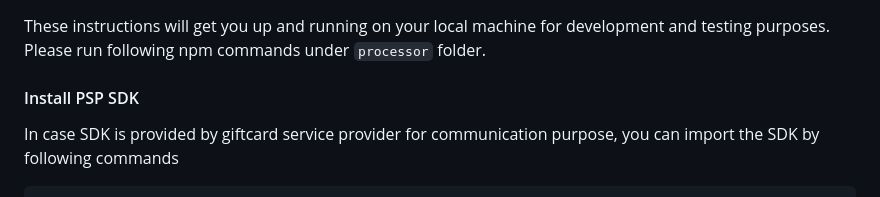
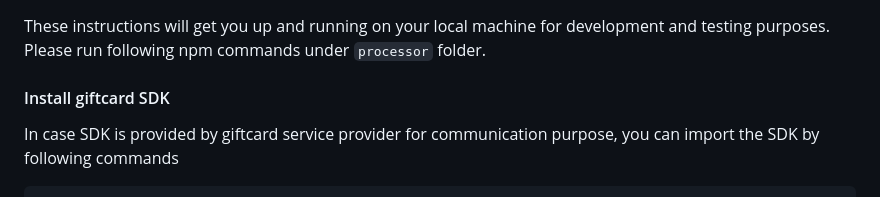
Before and after one commit to commercetools/connect-giftcard-integration-template, a Markdown page: processor/README.md, the part around the change. GitHub-like rendering.

Commit message:
docs(processor): update README.md

````diff
--- a/processor/README.md
+++ b/processor/README.md
@@ -10,7 +10,7 @@ The module also provides template scripts for post-deployment and pre-undeployme
 These instructions will get you up and running on your local machine for development and testing purposes.
 Please run following npm commands under `processor` folder.
 
-#### Install PSP SDK
+#### Install giftcard SDK
 In case SDK is provided by giftcard service provider for communication purpose, you can import the SDK by following commands
 ```
 $ npm install <giftcard-sdk>
````
